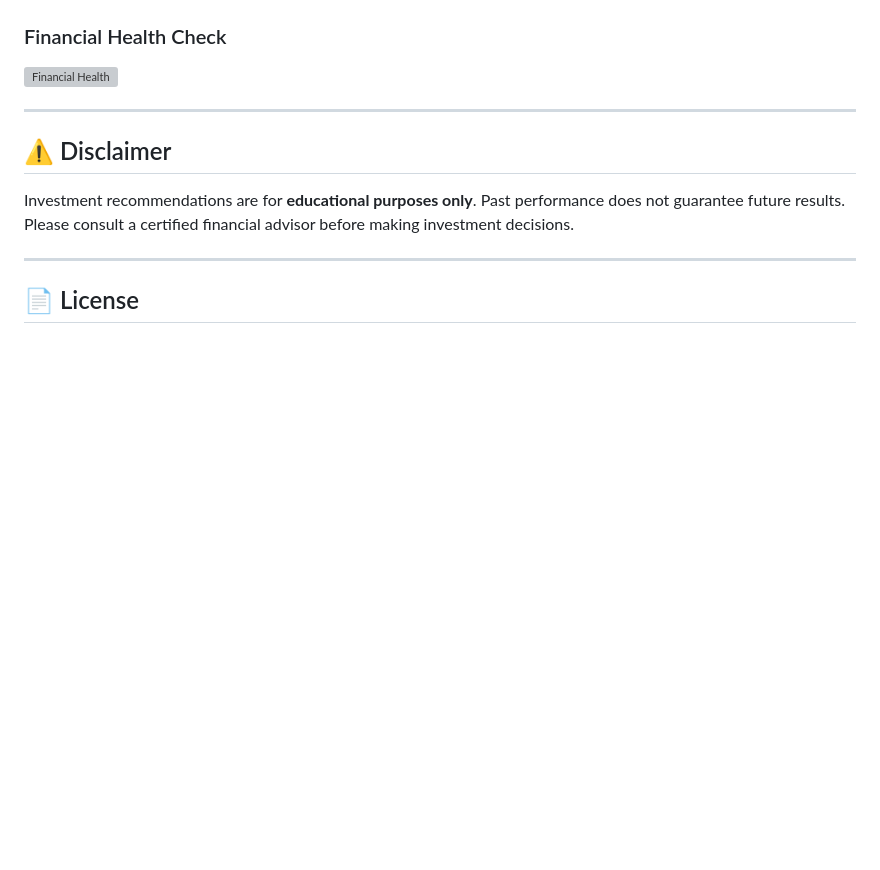
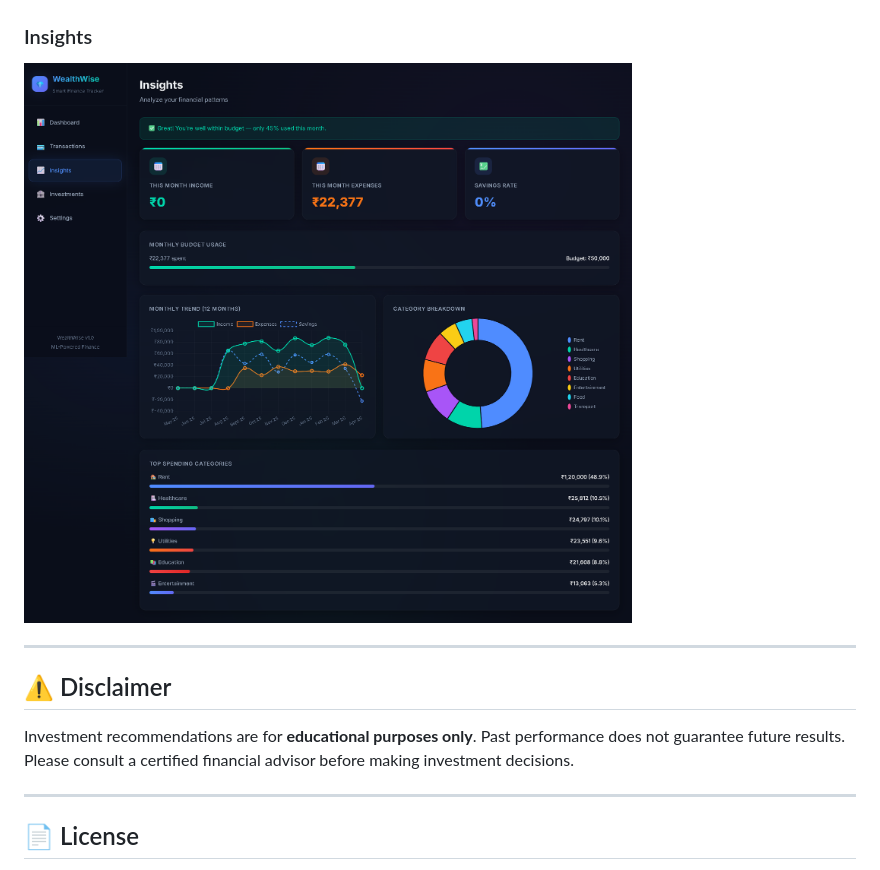
Before and after one commit to ggpabi/WealthWise, a Markdown page: README.md, the part around the change. GitHub-like rendering; blank space fills up the shorter version; grey boxes are pictures that could not be loaded.

```diff
--- a/README.md
+++ b/README.md
@@ -146,8 +146,8 @@ This ensures recommendations are grounded in reality — if someone has no savin
 ### Investment Quiz
 ![Investment Quiz](screenshots/quiz.png)
 
-### Financial Health Check
-![Financial Health](screenshots/health.png)
+### Insights
+![Insights](screenshots/insights.png)
 
 ---
 
```
